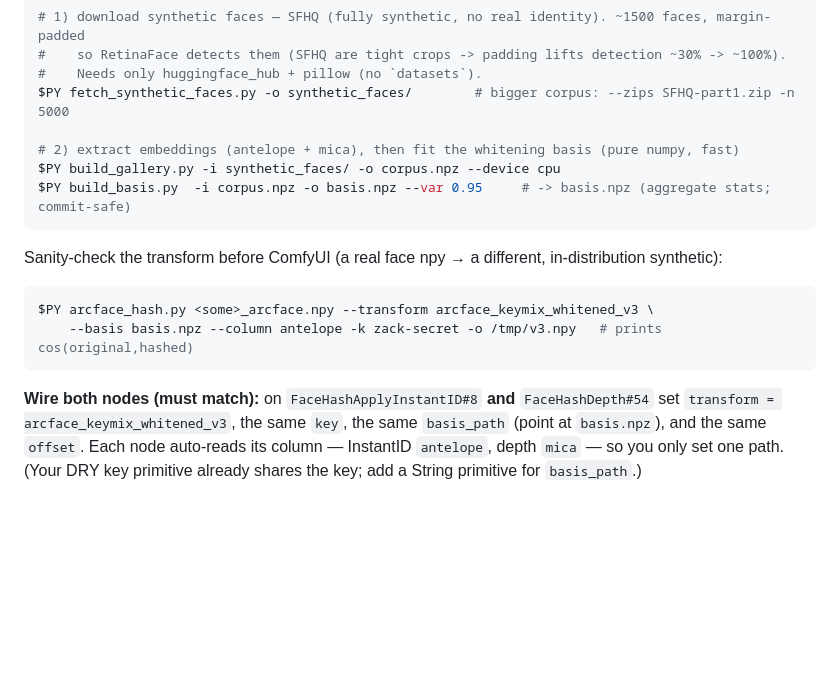
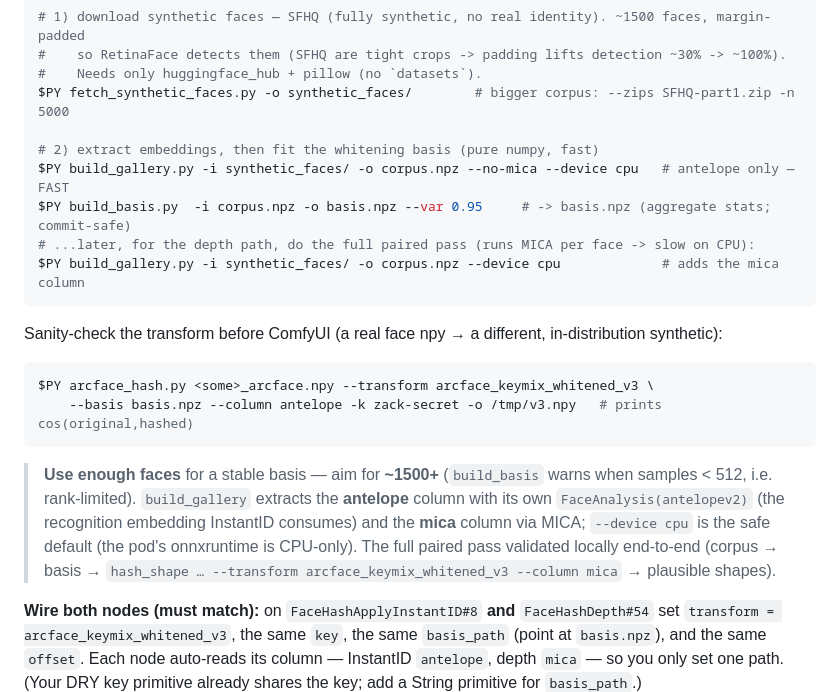
Before and after one commit to tragicallyludicrous/face-hashing, a Markdown page: comfy/POD_TEST.md, the part around the change. Drawn GitHub-style; blank space fills up the shorter version.

Commit message:
docs(pod-test): Phase 6 — MICA column tested; antelope FaceAnalysis, staged build, face-count guidance
Co-Authored-By: Claude Opus 4.8 <noreply@anthropic.com>
Claude-Session: https://claude.ai/code/session_012genNJA1p3nRC7iRmJch6R

````diff
--- a/comfy/POD_TEST.md
+++ b/comfy/POD_TEST.md
@@ -170,9 +170,11 @@ PY=/opt/face-venv/bin/python
 #    Needs only huggingface_hub + pillow (no `datasets`).
 $PY fetch_synthetic_faces.py -o synthetic_faces/        # bigger corpus: --zips SFHQ-part1.zip -n 5000
 
-# 2) extract embeddings (antelope + mica), then fit the whitening basis (pure numpy, fast)
-$PY build_gallery.py -i synthetic_faces/ -o corpus.npz --device cpu
+# 2) extract embeddings, then fit the whitening basis (pure numpy, fast)
+$PY build_gallery.py -i synthetic_faces/ -o corpus.npz --no-mica --device cpu   # antelope only — FAST
 $PY build_basis.py  -i corpus.npz -o basis.npz --var 0.95     # -> basis.npz (aggregate stats; commit-safe)
+# ...later, for the depth path, do the full paired pass (runs MICA per face -> slow on CPU):
+$PY build_gallery.py -i synthetic_faces/ -o corpus.npz --device cpu             # adds the mica column
 ```
 
 Sanity-check the transform before ComfyUI (a real face npy → a different, in-distribution synthetic):
@@ -180,6 +182,13 @@ Sanity-check the transform before ComfyUI (a real face npy → a different, in-d
 $PY arcface_hash.py <some>_arcface.npy --transform arcface_keymix_whitened_v3 \
     --basis basis.npz --column antelope -k zack-secret -o /tmp/v3.npy   # prints cos(original,hashed)
 ```
+
+> **Use enough faces** for a stable basis — aim for **~1500+** (`build_basis` warns when samples < 512,
+> i.e. rank-limited). `build_gallery` extracts the **antelope** column with its own
+> `FaceAnalysis(antelopev2)` (the recognition embedding InstantID consumes) and the **mica** column via
+> MICA; `--device cpu` is the safe default (the pod's onnxruntime is CPU-only). The full paired pass
+> validated locally end-to-end (corpus → basis → `hash_shape … --transform arcface_keymix_whitened_v3
+> --column mica` → plausible shapes).
 
 **Wire both nodes (must match):** on `FaceHashApplyInstantID#8` **and** `FaceHashDepth#54` set
 `transform = arcface_keymix_whitened_v3`, the same `key`, the same `basis_path` (point at `basis.npz`),
````
